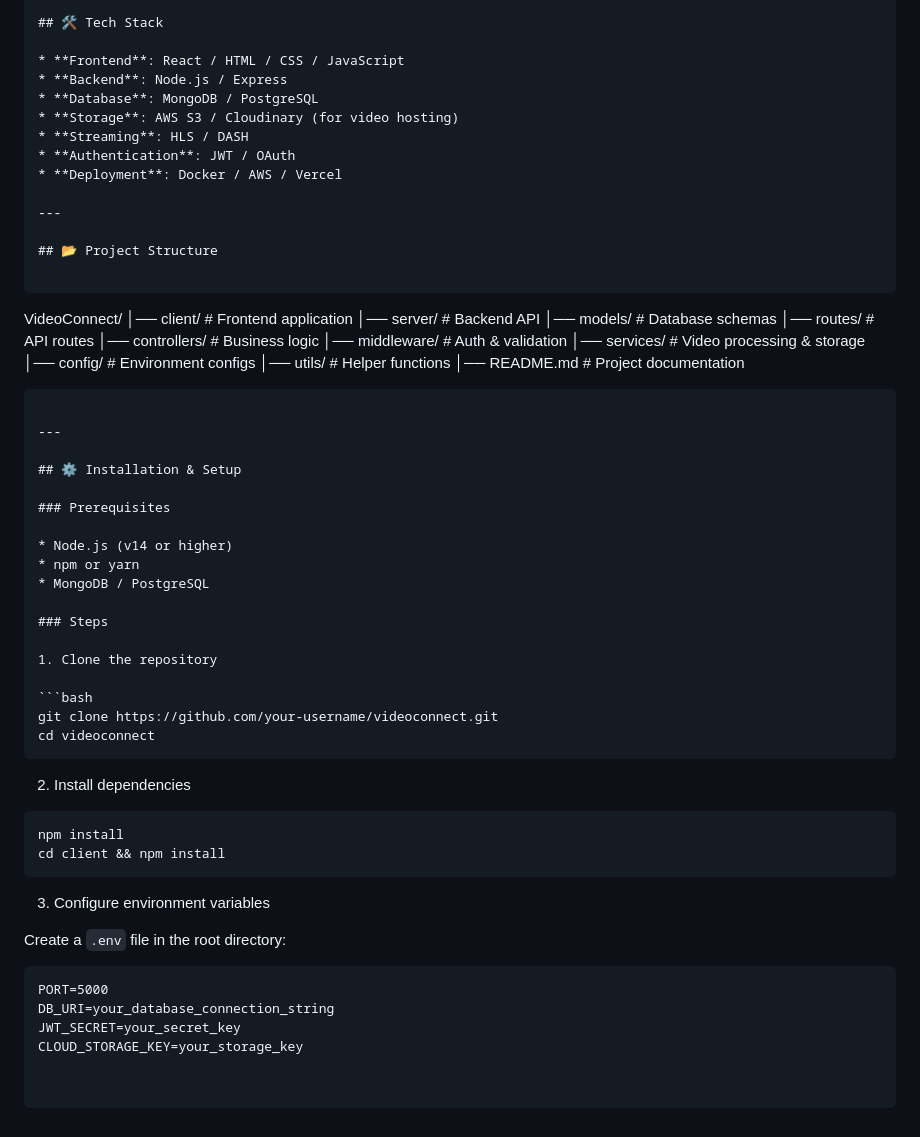
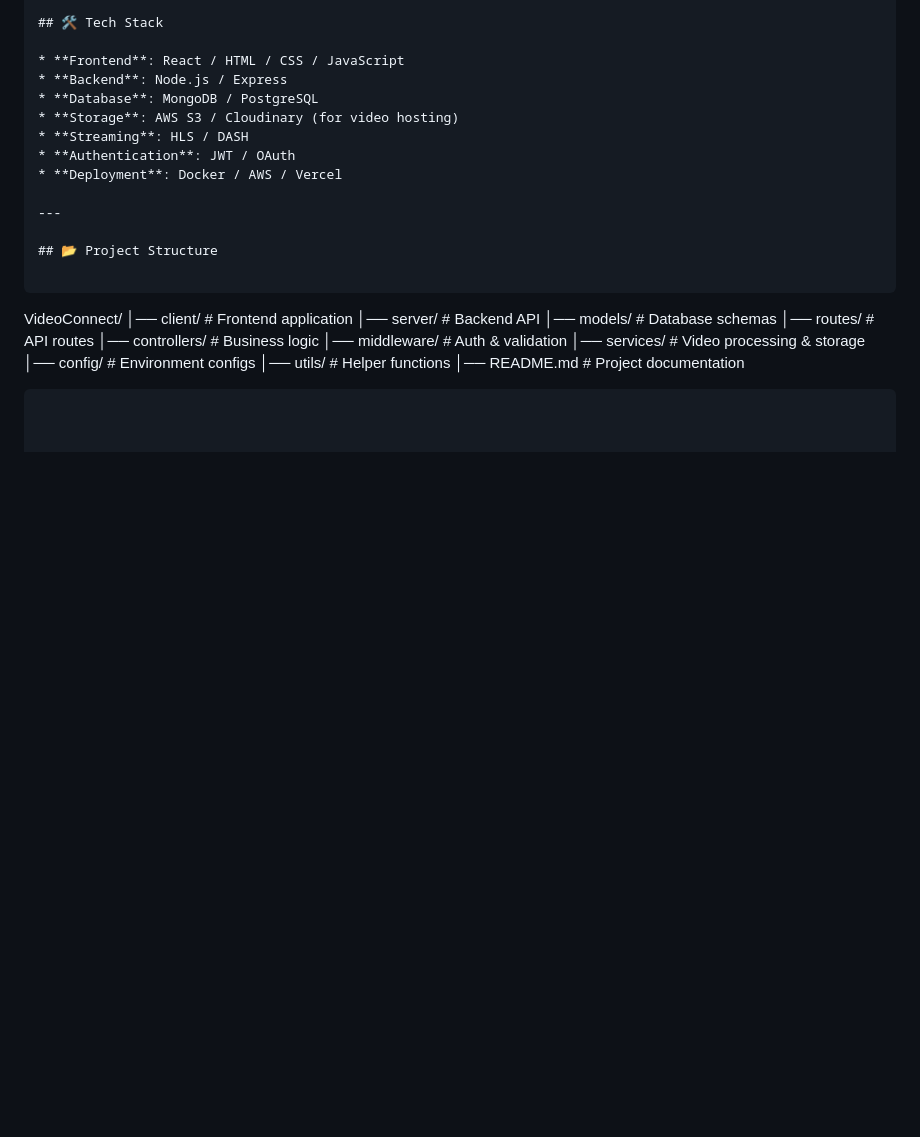
Before and after one commit to SakshamBangale/Drawing-Software-, a Markdown page: README.md, the part around the change. Drawn GitHub-style; blank space fills up the shorter version.

Commit message:
Remove installation and setup section from README
Removed installation and setup instructions from README.

````diff
--- a/README.md
+++ b/README.md
@@ -141,39 +141,3 @@ VideoConnect/
 │── utils/             # Helper functions
 │── README.md          # Project documentation
 ```
-
----
-
-## ⚙️ Installation & Setup
-
-### Prerequisites
-
-* Node.js (v14 or higher)
-* npm or yarn
-* MongoDB / PostgreSQL
-
-### Steps
-
-1. Clone the repository
-
-```bash
-git clone https://github.com/your-username/videoconnect.git
-cd videoconnect
-```
-
-2. Install dependencies
-
-```bash
-npm install
-cd client && npm install
-```
-
-3. Configure environment variables
-
-Create a `.env` file in the root directory:
-
-```
-PORT=5000
-DB_URI=your_database_connection_string
-JWT_SECRET=your_secret_key
-CLOUD_STORAGE_KEY=your_storage_key
````
